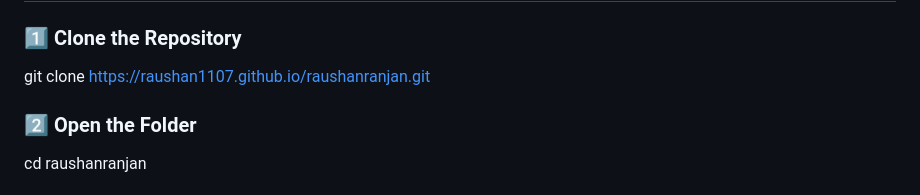
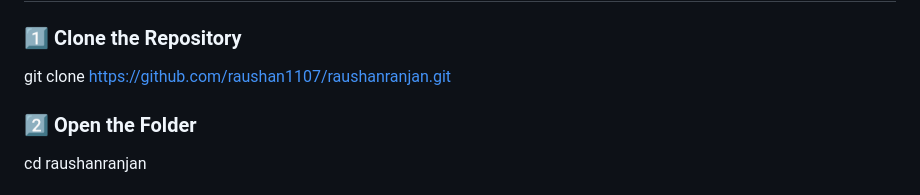
Before and after one commit to raushan1107/raushanranjan, a Markdown page: README.md, the part around the change. GitHub-like rendering.

Commit message:
Update repository URL in README

```diff
--- a/README.md
+++ b/README.md
@@ -101,7 +101,7 @@ portfolio-website
 
 ### 1️⃣ Clone the Repository
 
-git clone https://raushan1107.github.io/raushanranjan.git
+git clone https://github.com/raushan1107/raushanranjan.git
 
 ### 2️⃣ Open the Folder
 
```
